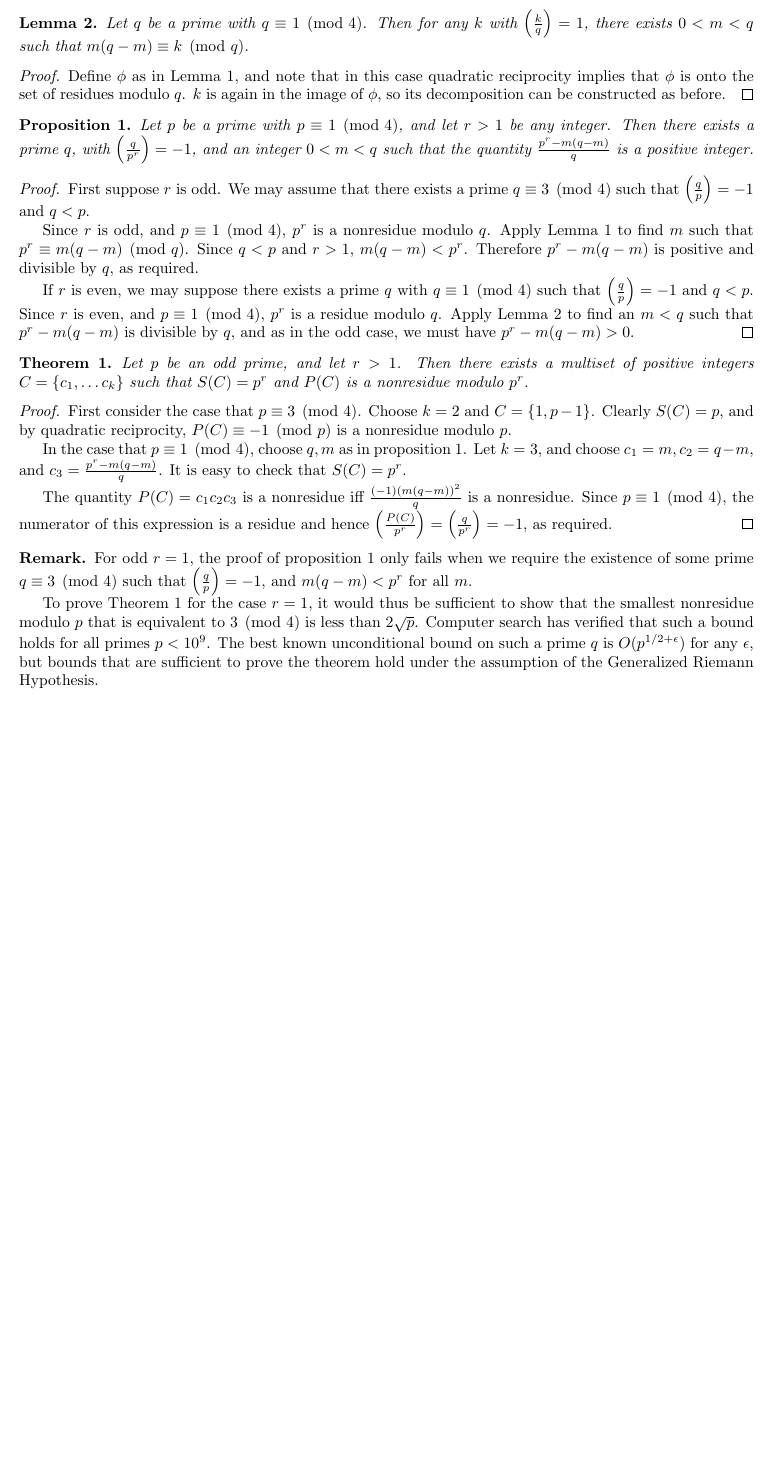
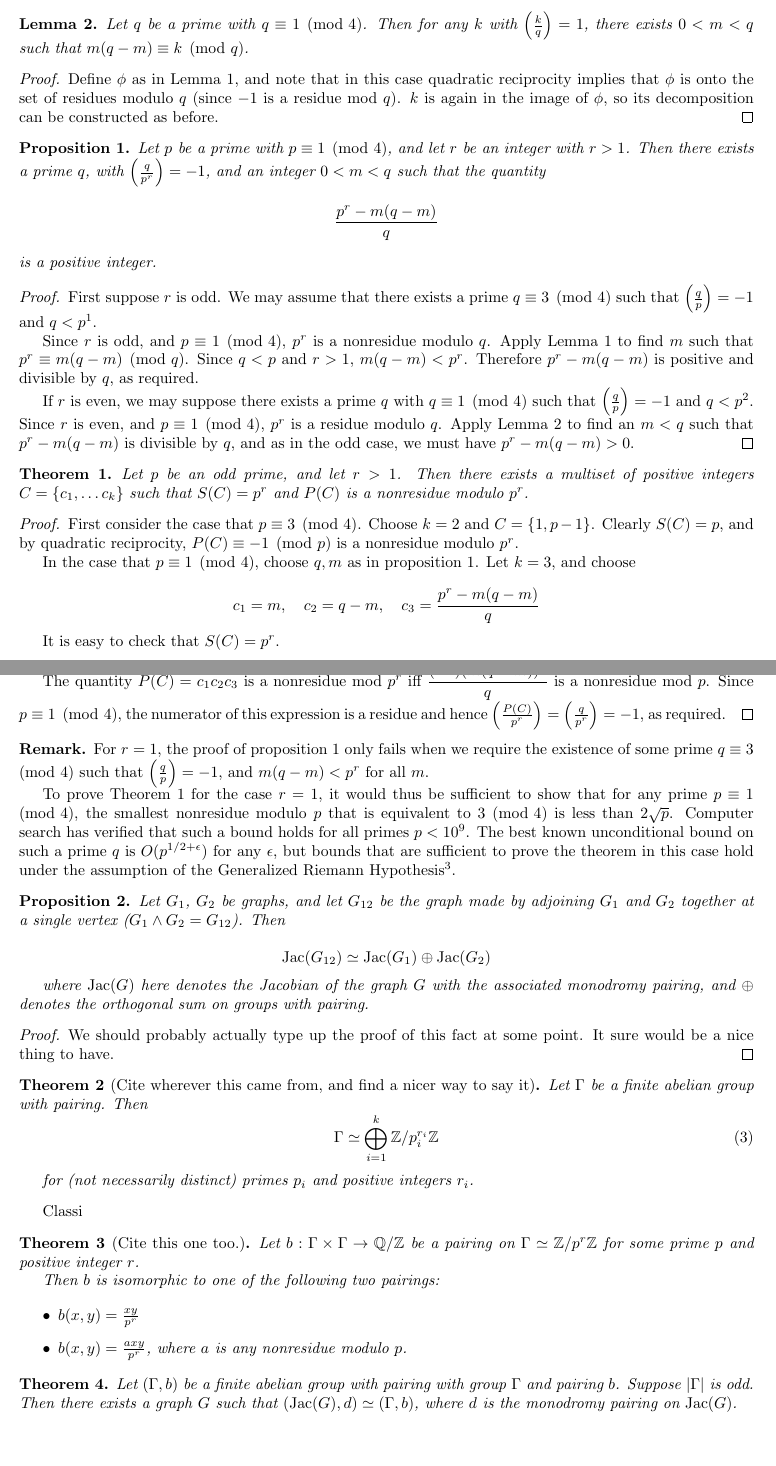
Before and after one commit to tjweisman/bn_writeups, a LaTeX document (odd_groups/odd_groups.tex): part of the page before the commit and two parts of pages 1 and 2 of 2 after it, the two joined at a grey line, cut so that both start at the same text, the shorter picture padded with empty space. Compiled offline with pdfLaTeX.

Commit message:
more changes to odd groups proof

```diff
--- a/odd_groups/odd_groups.tex
+++ b/odd_groups/odd_groups.tex
@@ -39,21 +39,24 @@
 \end{lem}
 \begin{proof}
   Define $\phi$ as in Lemma \ref{decompose_q_non}, and note that in
-  this case quadratic reciprocity implies that $\phi$ is onto the
-  set of residues modulo $q$. $k$ is again in the image of $\phi$,
-  so its decomposition can be constructed as before.
+  this case quadratic reciprocity implies that $\phi$ is onto the set
+  of residues modulo $q$ (since $-1$ is a residue mod $q$). $k$ is
+  again in the image of $\phi$, so its decomposition can be
+  constructed as before.
 \end{proof}
 \begin{prop}
   \label{exist_q}
-  Let $p$ be a prime with $p \equiv 1 \pmod 4$, and let $r > 1$ be any
-  integer. Then there exists a prime $q$, with $\left( \frac{q}{p^r}
-  \right) = -1$, and an integer $0 < m < q$ such that the quantity
-  $\frac{p^r - m(q-m)}{q}$ is a positive integer.
+  Let $p$ be a prime with $p \equiv 1 \pmod 4$, and let $r$ be an
+  integer with $r > 1$. Then there exists a prime $q$, with $\left(
+    \frac{q}{p^r} \right) = -1$, and an integer $0 < m < q$ such that
+  the quantity
+  \[\frac{p^r - m(q-m)}{q}\]
+  is a positive integer.
 \end{prop}
 \begin{proof}
   First suppose $r$ is odd. We may assume that there exists a prime
   $q \equiv 3 \pmod 4$ such that $\left( \frac{q}{p} \right) = -1$
-  and $q < p$.
+  and $q < p$\footnote{citation needed}.
 
   Since $r$ is odd, and $p \equiv 1 \pmod 4$, $p^r$ is a nonresidue
   modulo $q$. Apply Lemma \ref{decompose_q_non} to find $m$ such
@@ -62,11 +65,12 @@
   by $q$, as required.
 
   If $r$ is even, we may suppose there exists a prime $q$ with $q
-  \equiv 1 \pmod 4$ such that $\left( \frac{q}{p} \right) = -1$ and
-  $q < p$. Since $r$ is even, and $p \equiv 1 \pmod 4$, $p^r$ is a
-  residue modulo $q$. Apply Lemma \ref{decompose_q_res} to find an
-  $m < q$ such that $p^r - m(q-m)$ is divisible by $q$, and as in
-  the odd case, we must have $p^r - m(q-m) > 0$.
+  \equiv 1 \pmod 4$ such that $\left( \frac{q}{p} \right) = -1$ and $q
+  < p$\footnote{citation needed}. Since $r$ is even, and $p \equiv 1
+  \pmod 4$, $p^r$ is a residue modulo $q$. Apply Lemma
+  \ref{decompose_q_res} to find an $m < q$ such that $p^r - m(q-m)$ is
+  divisible by $q$, and as in the odd case, we must have $p^r - m(q-m)
+  > 0$.
 \end{proof}
 \begin{thm}
   \label{exist_decomp}
@@ -77,33 +81,87 @@
 \begin{proof}
   First consider the case that $p \equiv 3 \pmod 4$. Choose $k = 2$
   and $C = \{1, p-1\}$. Clearly $S(C) = p$, and by quadratic
-  reciprocity, $P(C) \equiv -1 \pmod p$ is a nonresidue modulo $p$.
+  reciprocity, $P(C) \equiv -1 \pmod p$ is a nonresidue modulo $p^r$.
 
   In the case that $p \equiv 1 \pmod 4$, choose $q,m$ as in
-  proposition \ref{exist_q}. Let $k=3$, and choose $c_1 = m, c_2 =
-  q-m$, and $c_3 = \frac{p^r - m(q-m)}{q}$. It is easy to check that
-  $S(C) = p^r$.
+  proposition \ref{exist_q}. Let $k=3$, and choose
 
-  The quantity $P(C) = c_1c_2c_3$ is a nonresidue iff
-  $\frac{(-1)(m(q-m))^2}{q}$ is a nonresidue. Since $p \equiv 1 \pmod
-  4$, the numerator of this expression is a residue and hence $\left(
-    \frac{P(C)}{p^r} \right) = \left( \frac{q}{p^r} \right) = -1$, as
-  required.
+  \[c_1 = m, \quad c_2 =  q-m, \quad c_3 = \frac{p^r - m(q-m)}{q}\]
+
+  It is easy to check that $S(C) = p^r$.
+
+  The quantity $P(C) = c_1c_2c_3$ is a nonresidue mod $p^r$ iff
+  $\dfrac{(-1)(m(q-m))^2}{q}$ is a nonresidue mod $p$. Since $p \equiv
+  1 \pmod 4$, the numerator of this expression is a residue and hence
+  $\left( \frac{P(C)}{p^r} \right) = \left( \frac{q}{p^r} \right) =
+  -1$, as required.
 \end{proof}
 
-\begin{remark} For odd $r=1$, the proof of proposition \ref{exist_q}
-  only fails when we require the existence of some prime $q \equiv 3
-  \pmod 4$ such that $\left( \frac{q}{p} \right) = -1$, and $m(q-m) <
-  p^r$ for all $m$.
+\begin{remark} For $r=1$, the proof of proposition \ref{exist_q} only
+  fails when we require the existence of some prime $q \equiv 3 \pmod
+  4$ such that $\left( \frac{q}{p} \right) = -1$, and $m(q-m) < p^r$
+  for all $m$.
 
   To prove Theorem \ref{exist_decomp} for the case $r=1$, it would
-  thus be sufficient to show that the smallest nonresidue modulo $p$
-  that is equivalent to $3 \pmod 4$ is less than $2\sqrt{p}$. Computer
-  search has verified that such a bound holds for all primes $p <
-  10^9$. The best known unconditional bound on such a prime $q$ is
-  $O(p^{1/2 + \epsilon})$ for any $\epsilon$, but bounds that are
-  sufficient to prove the theorem hold under the assumption of the
-  Generalized Riemann Hypothesis.
+  thus be sufficient to show that for any prime $p \equiv 1 \pmod 4$,
+  the smallest nonresidue modulo $p$ that is equivalent to $3 \pmod 4$
+  is less than $2\sqrt{p}$. Computer search has verified that such a
+  bound holds for all primes $p < 10^9$. The best known unconditional
+  bound on such a prime $q$ is $O(p^{1/2 + \epsilon})$ for any
+  $\epsilon$, but bounds that are sufficient to prove the theorem in
+  this case hold under the assumption of the Generalized Riemann
+  Hypothesis\footnote{citation needed}.
 \end{remark}
 
+\begin{prop}
+\label{wedge_product}
+Let $G_1$, $G_2$ be graphs, and let $G_{12}$ be the graph made by
+adjoining $G_1$ and $G_2$ together at a single vertex ($G_1 \wedge G_2
+= G_{12}$). Then
+
+  $$\Jac(G_{12}) \simeq \Jac(G_1) \oplus \Jac(G_2)$$
+
+  where $\Jac(G)$ here denotes the Jacobian of the graph $G$ with the
+  associated monodromy pairing, and $\oplus$ denotes the orthogonal sum
+  on groups with pairing.
+\end{prop}
+
+\begin{proof} We should probably actually type up the proof of this
+  fact at some point. It sure would be a nice thing to have.
+\end{proof}
+
+\begin{thm}[Cite wherever this came from, and find a nicer way to say
+  it]
+  Let $\Gamma$ be a finite abelian group with pairing. Then
+  \begin{equation}
+    \Gamma \simeq \bigoplus_{i=1}^k \Z/p_i^{r_i}\Z
+  \end{equation}
+
+  for (not necessarily distinct) primes $p_i$ and positive integers
+  $r_i$.
+\end{thm}
+
+Classi
+
+\begin{thm}[Cite this one too.]
+  Let $b:\Gamma \times \Gamma \to \Q/\Z$ be a pairing on $\Gamma
+  \simeq \Z/p^r\Z$ for some prime $p$ and positive integer $r$.
+
+  Then $b$ is isomorphic to one of the following two pairings:
+
+  \begin{itemize}
+    \item $b(x,y) = \frac{xy}{p^r}$
+    \item $b(x,y) = \frac{axy}{p^r}$, where $a$ is any nonresidue
+      modulo $p$.
+  \end{itemize}
+\end{thm}
+
+\begin{thm}
+  Let $(\Gamma, b)$ be a finite abelian group with pairing with group
+  $\Gamma$ and pairing $b$. Suppose $|\Gamma|$ is odd. Then there
+  exists a graph $G$ such that $(\Jac(G), d) \simeq (\Gamma, b)$,
+  where $d$ is the monodromy pairing on $\Jac(G)$.
+\end{thm}
+
+
 \end{document}
```
